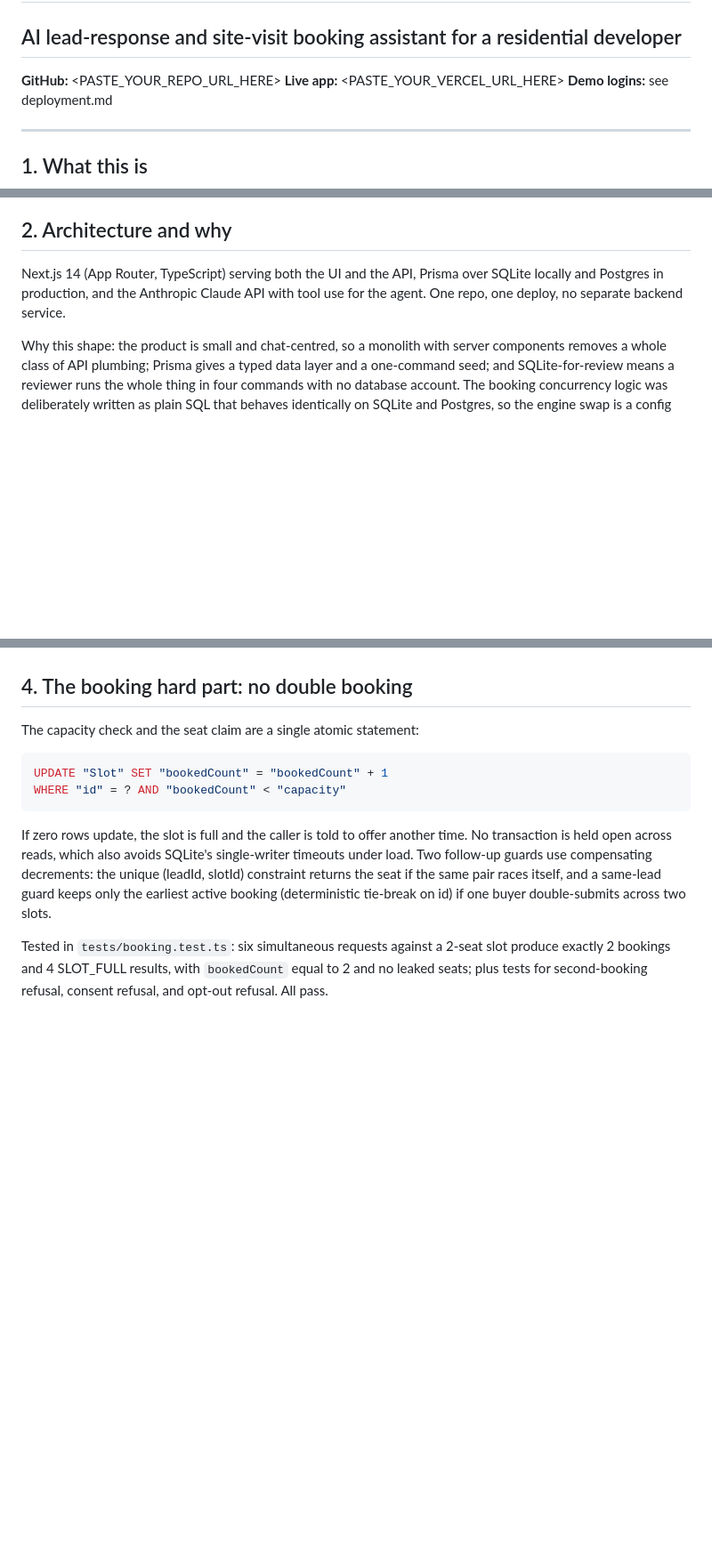
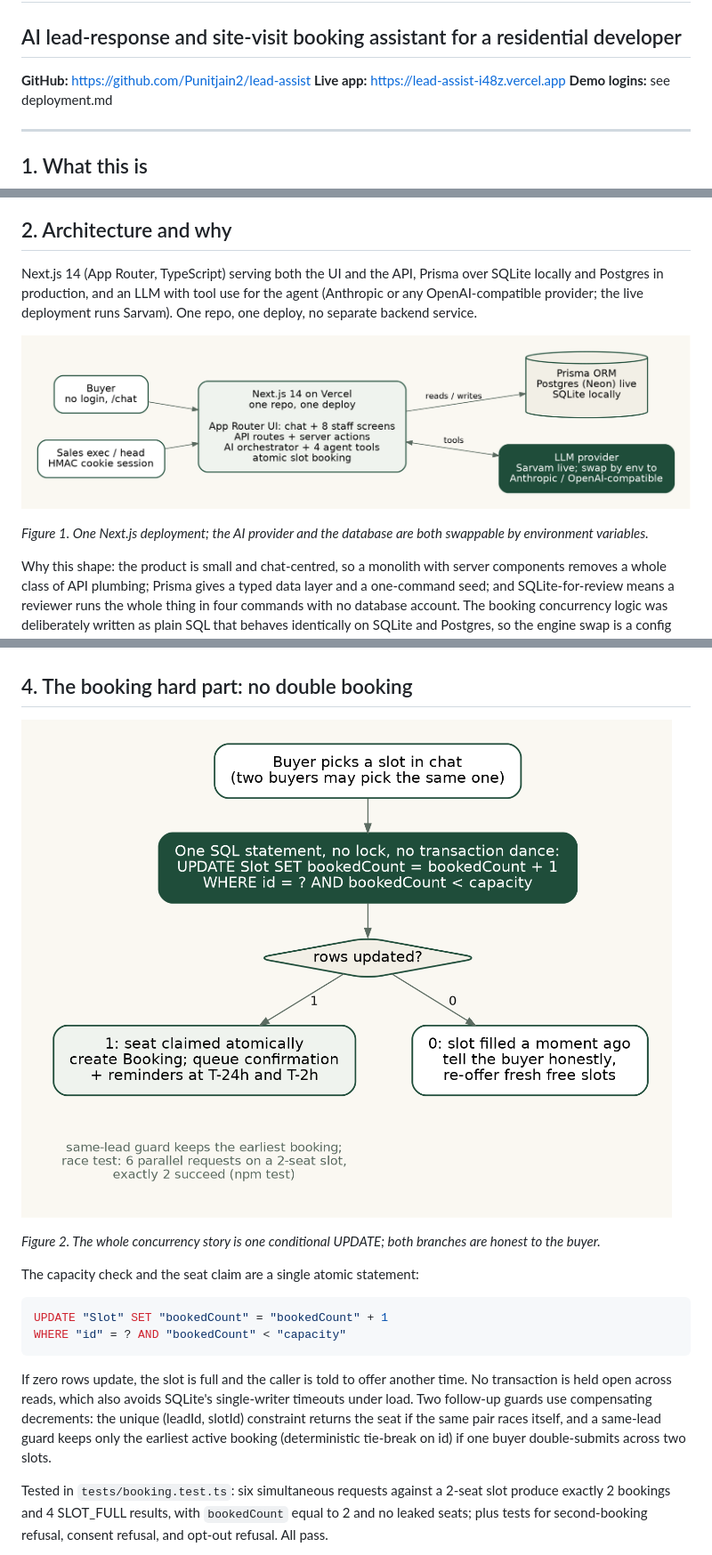
Before and after one commit to Punitjain2/lead-assist, a Markdown page: TDD.md, 3 parts joined by grey strips. Shown at 89% size. Drawn GitHub-style; pictures changed too: docs/img/fig-arch.png (added), docs/img/fig-booking.png (added); blank space fills up the shorter version.

````diff
--- a/TDD.md
+++ b/TDD.md
@@ -1,8 +1,8 @@
 # Technical Design Document
 ## AI lead-response and site-visit booking assistant for a residential developer
 
-**GitHub:** <PASTE_YOUR_REPO_URL_HERE>
-**Live app:** <PASTE_YOUR_VERCEL_URL_HERE>
+**GitHub:** https://github.com/Punitjain2/lead-assist
+**Live app:** https://lead-assist-i48z.vercel.app
 **Demo logins:** see deployment.md
 
 ---
@@ -21,8 +21,12 @@ built as well.
 ## 2. Architecture and why
 
 Next.js 14 (App Router, TypeScript) serving both the UI and the API, Prisma over SQLite
-locally and Postgres in production, and the Anthropic Claude API with tool use for the
-agent. One repo, one deploy, no separate backend service.
+locally and Postgres in production, and an LLM with tool use for the
+agent (Anthropic or any OpenAI-compatible provider; the live deployment runs Sarvam). One repo, one deploy, no separate backend service.
+
+![Figure 1. One Next.js deployment; the AI provider and the database are both swappable by environment variables.](docs/img/fig-arch.png)
+
+*Figure 1. One Next.js deployment; the AI provider and the database are both swappable by environment variables.*
 
 Why this shape: the product is small and chat-centred, so a monolith with server
 components removes a whole class of API plumbing; Prisma gives a typed data layer and a
@@ -60,6 +64,10 @@ Key choices:
 
 ## 4. The booking hard part: no double booking
 
+![Figure 2. The whole concurrency story is one conditional UPDATE; both branches are honest to the buyer.](docs/img/fig-booking.png)
+
+*Figure 2. The whole concurrency story is one conditional UPDATE; both branches are honest to the buyer.*
+
 The capacity check and the seat claim are a single atomic statement:
 
 ```sql
````
Also changed, not shown: other parts of TDD.md (+22 -0 lines), deployment.md (+5 -2 lines), docs/img/fig-chat.png (added), docs/img/fig-dashboard.png (added), docs/img/fig-landing.png (added), docs/img/fig-leads.png (added).
